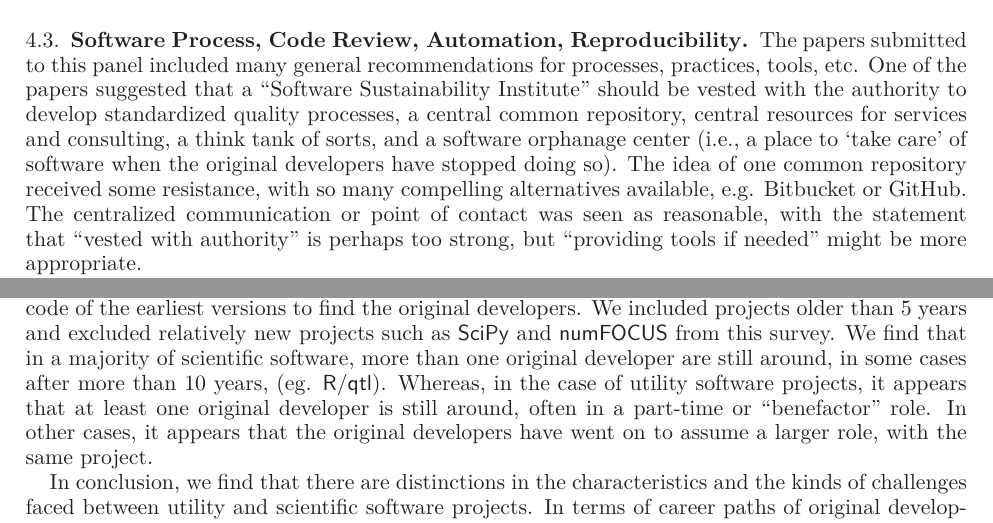
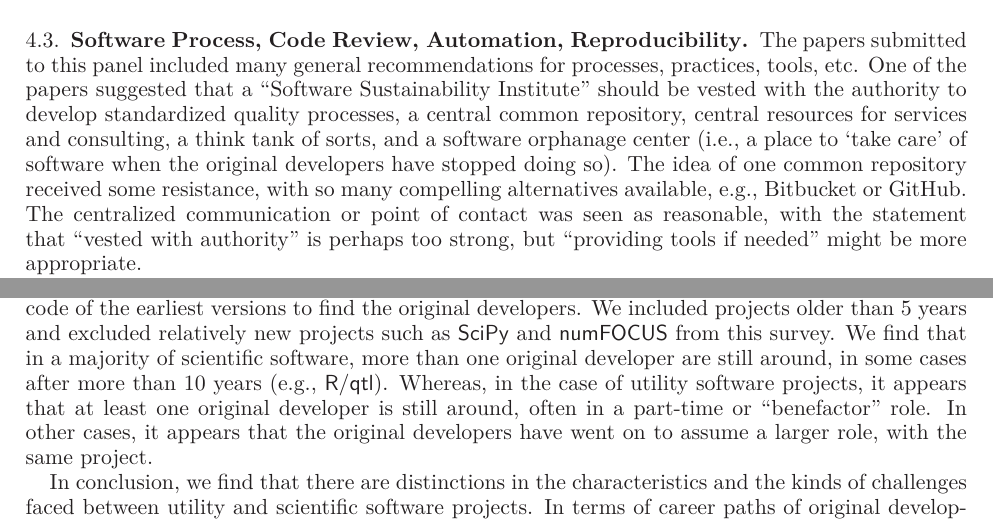
Before and after one commit to WSSSPE/meetings, a LaTeX paper (WSSSPE1_report/WSSSPE1_summary_report.tex): two parts of pages 6 and 21 of 31, joined at a grey line, cut so that both start at the same text. Compiled offline with LaTeX, dvips and Ghostscript.

Commit message:
Minor changes.

```diff
--- a/WSSSPE1_report/WSSSPE1_summary_report.tex
+++ b/WSSSPE1_report/WSSSPE1_summary_report.tex
@@ -568,7 +568,7 @@ repository, central resources for services and consulting, a think tank of
 sorts, and a software orphanage center (i.e., a place to `take care' of software
 when the original developers have stopped doing so).
 The idea of one common repository received
-some resistance, with so many compelling alternatives available, e.g. Bitbucket or
+some resistance, with so many compelling alternatives available, e.g., Bitbucket or
 GitHub. The centralized communication or point of contact was seen as
 reasonable, with the statement that ``vested with authority'' is perhaps too strong,
 but ``providing tools if needed'' might be more appropriate.
@@ -1864,8 +1864,8 @@ looked at the web pages and source code of the earliest versions to find the
 original developers. We included projects older than 5 years and excluded
 relatively new projects such as \toolname{SciPy} and \toolname{numFOCUS} from
 this survey. We find that in a majority of scientific software, more than one
-original developer are still around, in some cases after more than 10 years,
-(eg. \toolname{R/qtl}).  Whereas, in the case of utility software projects, it
+original developer are still around, in some cases after more than 10 years
+(e.g., \toolname{R/qtl}).  Whereas, in the case of utility software projects, it
 appears that at least one original developer is still around, often in a
 part-time or ``benefactor'' role. In other cases, it appears that the original
 developers have went on to assume a larger role, with the same project.
```
Also changed, not shown: WSSSPE1_report/WSSSPE1_summary_report.tex (2 more changed lines).
